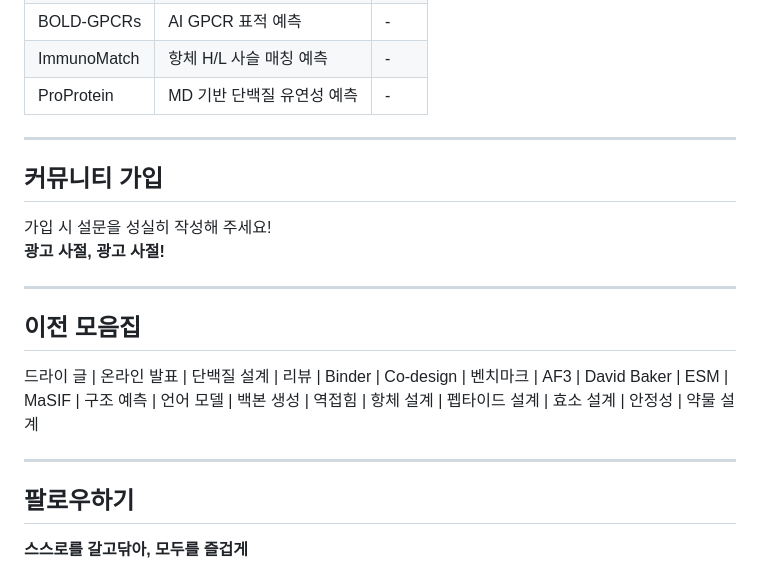
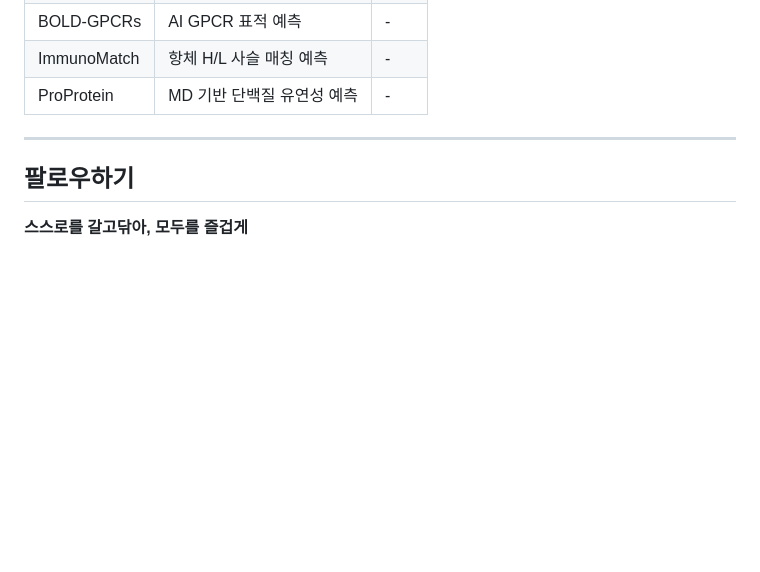
Before and after one commit to mrfeixiang/AI4protein-kr, a Markdown page: README.md, the part around the change. GitHub-like rendering; blank space fills up the shorter version.

Commit message:
Delete community and previous collections sections
Removed community membership section and previous collections.

```diff
--- a/README.md
+++ b/README.md
@@ -547,19 +547,6 @@
 
 ---
 
-## 커뮤니티 가입
-
-가입 시 설문을 성실히 작성해 주세요!
-**광고 사절, 광고 사절!**
-
----
-
-## 이전 모음집
-
-드라이 글 | 온라인 발표 | 단백질 설계 | 리뷰 | Binder | Co-design | 벤치마크 | AF3 | David Baker | ESM | MaSIF | 구조 예측 | 언어 모델 | 백본 생성 | 역접힘 | 항체 설계 | 펩타이드 설계 | 효소 설계 | 안정성 | 약물 설계
-
----
-
 ## 팔로우하기
 
 **스스로를 갈고닦아, 모두를 즐겁게**
```
